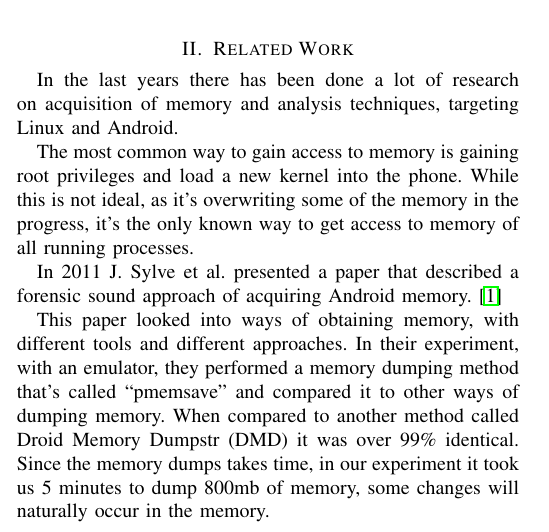
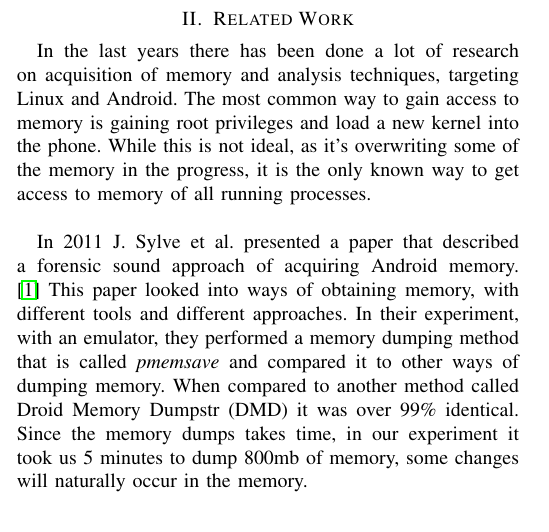
Before and after one commit to DownGoat/massive-tribble, a LaTeX paper (report/bak.report.tex, which reads report/related_work/related_work.tex): part of one column of page 1 of 7, cut so that both start at the same text. Compiled offline with pdfLaTeX.

Commit message:
Litt fixing.

```diff
--- a/report/related_work/related_work.tex
+++ b/report/related_work/related_work.tex
@@ -1,17 +1,16 @@
 \section{Related Work}
-In the last years there has been done a lot of research on acquisition of memory and analysis
-techniques, targeting Linux and Android.
+In the last years there has been done a lot of research on acquisition of memory
+and analysis techniques, targeting Linux and Android. The most common way to
+gain access to memory is gaining root privileges and load a new kernel into the
+phone. While this is not ideal, as it’s overwriting some of the memory in the
+progress, it is the only known way to get access to memory of all running processes.\\
 
-The most common way to gain access to memory is gaining root privileges and load a new kernel into
-the phone. While this is not ideal, as it’s overwriting some of the memory in the progress, it’s the
-only known way to get access to memory of all running processes.
+In 2011 J. Sylve et al. presented a paper that described a forensic sound
+approach of acquiring Android memory. \cite{acq_vol_android_mem} This paper looked
+into ways of obtaining memory, with different tools and different approaches. In
+their experiment, with an emulator, they performed a memory dumping method that
+is called \textit{pmemsave} and compared it to other ways of dumping memory.
+When compared to another method called Droid Memory Dumpstr (DMD) it was over
+99\% identical. Since the memory dumps takes time, in our experiment it took us
+5 minutes to dump 800mb of memory, some changes will naturally occur in the memory.\\
 
-In 2011 J. Sylve et al. presented a paper that described a forensic sound approach of acquiring
-Android memory. \cite{acq_vol_android_mem}
-
-This paper looked into ways of obtaining memory, with different tools and different approaches. In
-their experiment, with an emulator, they performed a memory dumping method that’s called
-“pmemsave” and compared it to other ways of dumping memory. When compared to another
-method called Droid Memory Dumpstr (DMD) it was over 99\% identical. Since the memory dumps takes time, in our
-experiment it took us 5 minutes to dump 800mb of memory, some changes will naturally occur in the
-memory.
```
Also changed, not shown: report/report.pdf, report/related_work/related_work.tex (15 more changed lines), 2 other files.
